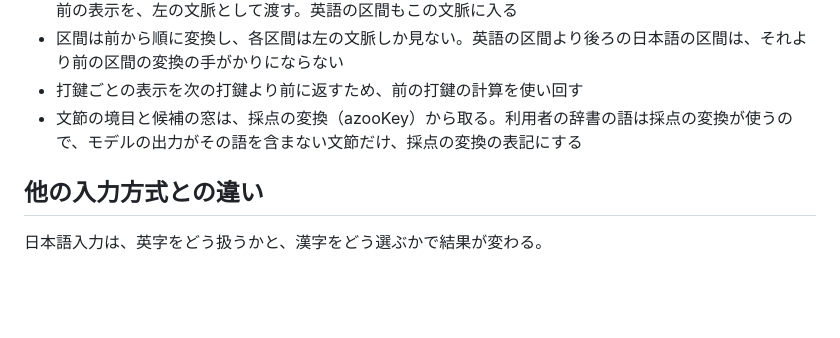
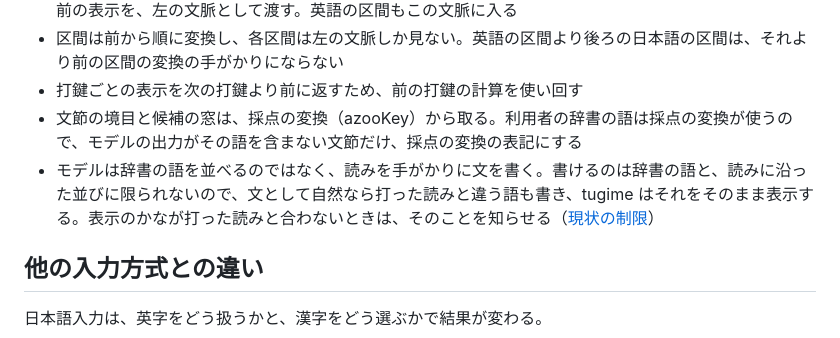
Before and after one commit to miyaoka/tugime, a Markdown page: docs/how-it-works.md, the part around the change. GitHub-like rendering; blank space fills up the shorter version.

```diff
--- a/docs/how-it-works.md
+++ b/docs/how-it-works.md
@@ -30,6 +30,7 @@ tugime は打鍵のたびに、未確定の打鍵列の全体を次の順に処
 - 区間は前から順に変換し、各区間は左の文脈しか見ない。英語の区間より後ろの日本語の区間は、それより前の区間の変換の手がかりにならない
 - 打鍵ごとの表示を次の打鍵より前に返すため、前の打鍵の計算を使い回す
 - 文節の境目と候補の窓は、採点の変換（azooKey）から取る。利用者の辞書の語は採点の変換が使うので、モデルの出力がその語を含まない文節だけ、採点の変換の表記にする
+- モデルは辞書の語を並べるのではなく、読みを手がかりに文を書く。書けるのは辞書の語と、読みに沿った並びに限られないので、文として自然なら打った読みと違う語も書き、tugime はそれをそのまま表示する。表示のかなが打った読みと合わないときは、そのことを知らせる（[現状の制限](limitations.md#表示が打った読みどおりにならない)）
 
 ## 他の入力方式との違い
 
```
Also changed, not shown: docs/limitations.md (+11 -6 lines).
